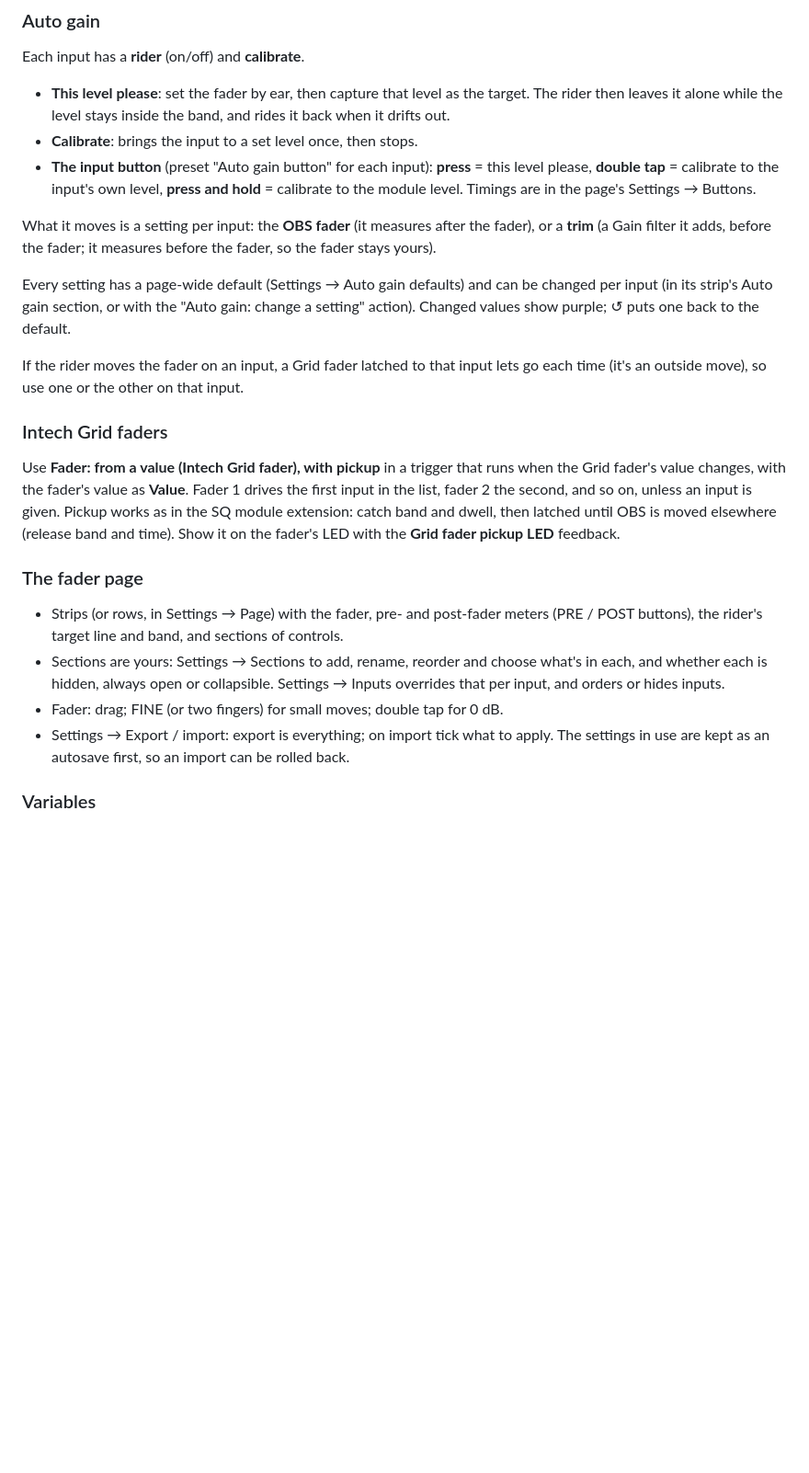
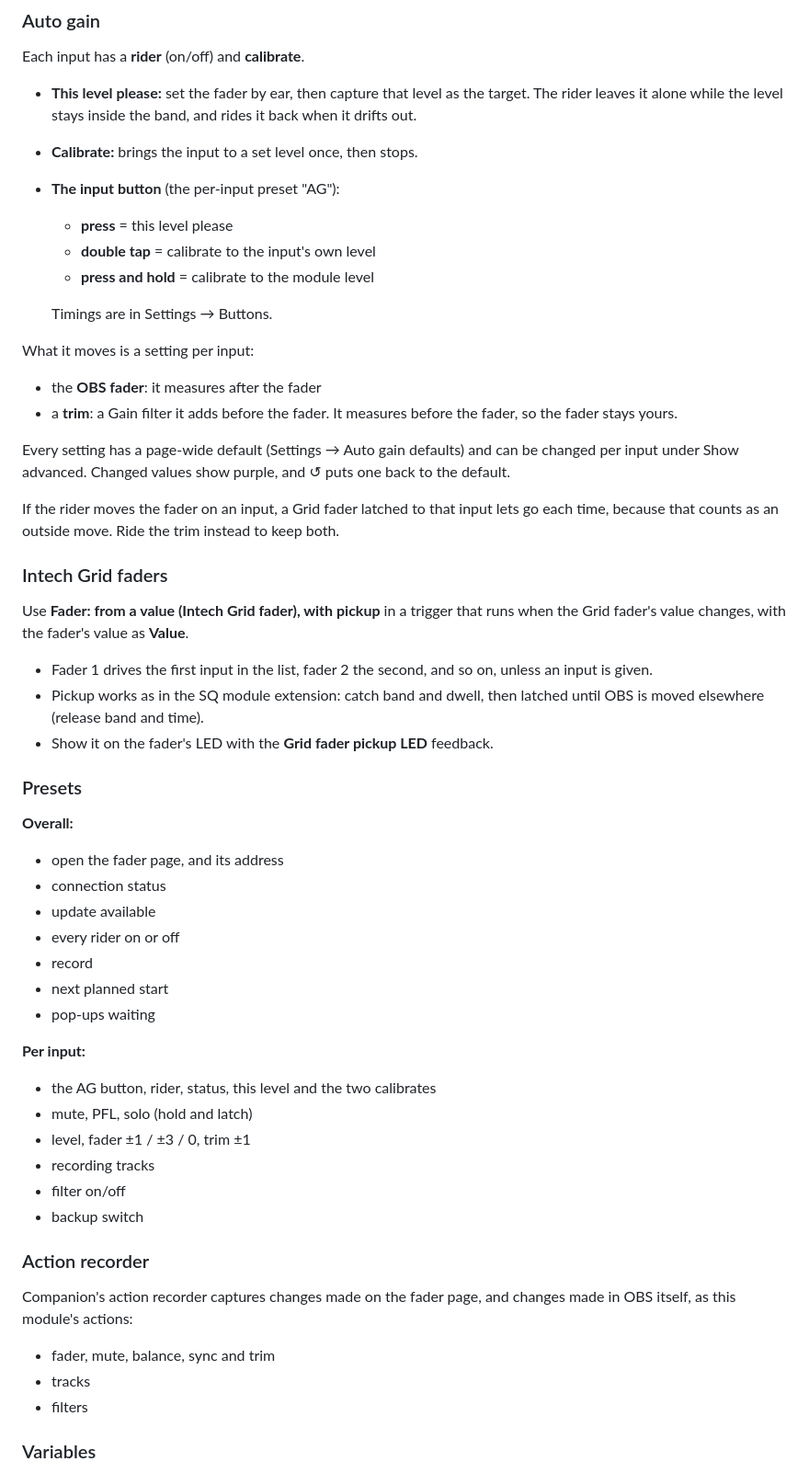
Before and after one commit to nisted/companion-module-obs-audio, a Markdown page: companion/HELP.md, the part around one of its changes. Shown at 92% size. Drawn GitHub-style; blank space fills up the shorter version.

```diff
--- a/companion/HELP.md
+++ b/companion/HELP.md
@@ -15,26 +102,60 @@ It runs alongside the official OBS module: both can be connected to OBS at once.
 
 Each input has a **rider** (on/off) and **calibrate**.
 
-- **This level please**: set the fader by ear, then capture that level as the target. The rider then leaves it alone while the level stays inside the band, and rides it back when it drifts out.
-- **Calibrate**: brings the input to a set level once, then stops.
-- **The input button** (preset "Auto gain button" for each input): **press** = this level please, **double tap** = calibrate to the input's own level, **press and hold** = calibrate to the module level. Timings are in the page's Settings → Buttons.
+- **This level please:** set the fader by ear, then capture that level as the target. The rider leaves it alone while the level stays inside the band, and rides it back when it drifts out.
+- **Calibrate:** brings the input to a set level once, then stops.
+- **The input button** (the per-input preset "AG"):
+  - **press** = this level please
+  - **double tap** = calibrate to the input's own level
+  - **press and hold** = calibrate to the module level
 
-What it moves is a setting per input: the **OBS fader** (it measures after the fader), or a **trim** (a Gain filter it adds, before the fader; it measures before the fader, so the fader stays yours).
+  Timings are in Settings → Buttons.
 
-Every setting has a page-wide default (Settings → Auto gain defaults) and can be changed per input (in its strip's Auto gain section, or with the "Auto gain: change a setting" action). Changed values show purple; ↺ puts one back to the default.
+What it moves is a setting per input:
 
-If the rider moves the fader on an input, a Grid fader latched to that input lets go each time (it's an outside move), so use one or the other on that input.
+- the **OBS fader**: it measures after the fader
+- a **trim**: a Gain filter it adds before the fader. It measures before the fader, so the fader stays yours.
+
+Every setting has a page-wide default (Settings → Auto gain defaults) and can be changed per input under Show advanced. Changed values show purple, and ↺ puts one back to the default.
+
+If the rider moves the fader on an input, a Grid fader latched to that input lets go each time, because that counts as an outside move. Ride the trim instead to keep both.
 
 ### Intech Grid faders
 
-Use **Fader: from a value (Intech Grid fader), with pickup** in a trigger that runs when the Grid fader's value changes, with the fader's value as **Value**. Fader 1 drives the first input in the list, fader 2 the second, and so on, unless an input is given. Pickup works as in the SQ module extension: catch band and dwell, then latched until OBS is moved elsewhere (release band and time). Show it on the fader's LED with the **Grid fader pickup LED** feedback.
+Use **Fader: from a value (Intech Grid fader), with pickup** in a trigger that runs when the Grid fader's value changes, with the fader's value as **Value**.
 
-### The fader page
+- Fader 1 drives the first input in the list, fader 2 the second, and so on, unless an input is given.
+- Pickup works as in the SQ module extension: catch band and dwell, then latched until OBS is moved elsewhere (release band and time).
+- Show it on the fader's LED with the **Grid fader pickup LED** feedback.
 
-- Strips (or rows, in Settings → Page) with the fader, pre- and post-fader meters (PRE / POST buttons), the rider's target line and band, and sections of controls.
-- Sections are yours: Settings → Sections to add, rename, reorder and choose what's in each, and whether each is hidden, always open or collapsible. Settings → Inputs overrides that per input, and orders or hides inputs.
-- Fader: drag; FINE (or two fingers) for small moves; double tap for 0 dB.
-- Settings → Export / import: export is everything; on import tick what to apply. The settings in use are kept as an autosave first, so an import can be rolled back.
+### Presets
+
+**Overall:**
+
+- open the fader page, and its address
+- connection status
+- update available
+- every rider on or off
+- record
+- next planned start
+- pop-ups waiting
+
+**Per input:**
+
+- the AG button, rider, status, this level and the two calibrates
+- mute, PFL, solo (hold and latch)
+- level, fader ±1 / ±3 / 0, trim ±1
+- recording tracks
+- filter on/off
+- backup switch
+
+### Action recorder
+
+Companion's action recorder captures changes made on the fader page, and changes made in OBS itself, as this module's actions:
+
+- fader, mute, balance, sync and trim
+- tracks
+- filters
 
 ### Variables
 
```
Also changed, not shown: other parts of companion/HELP.md (+110 -8 lines), companion/images/obs-websocket-settings.png (added), 9 other files.
